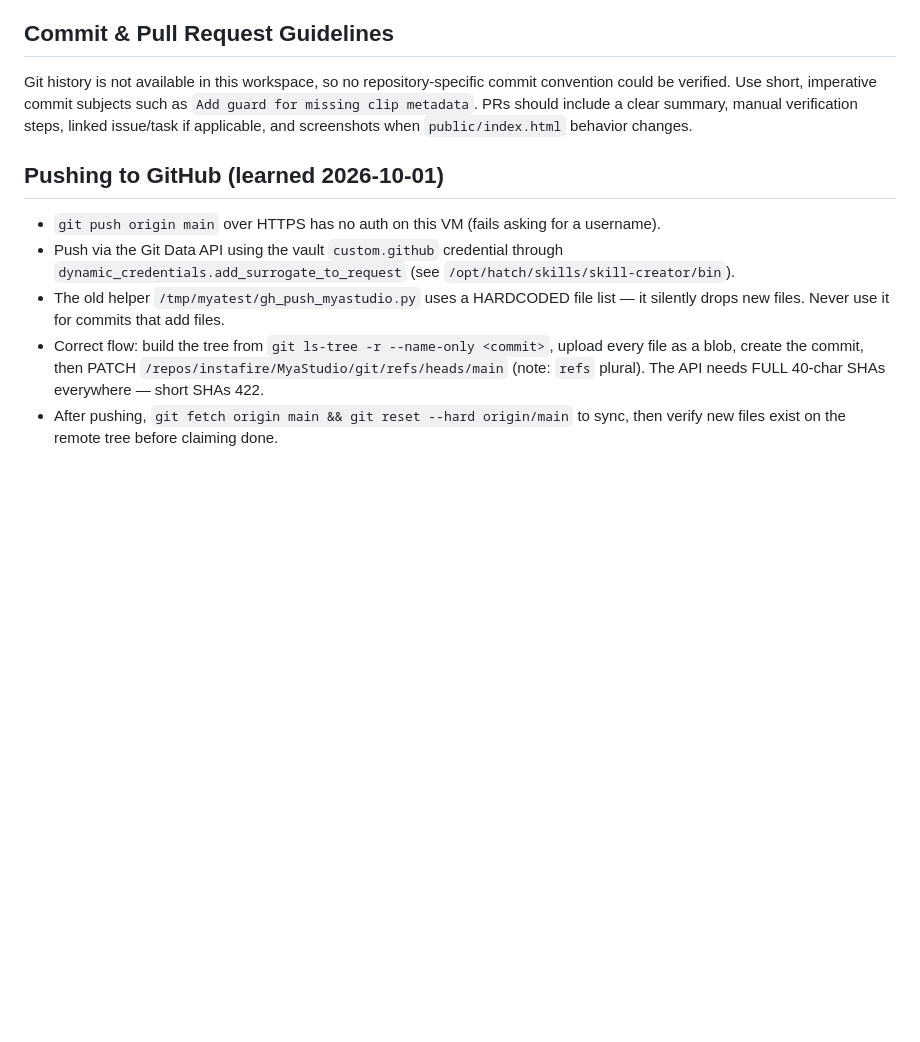
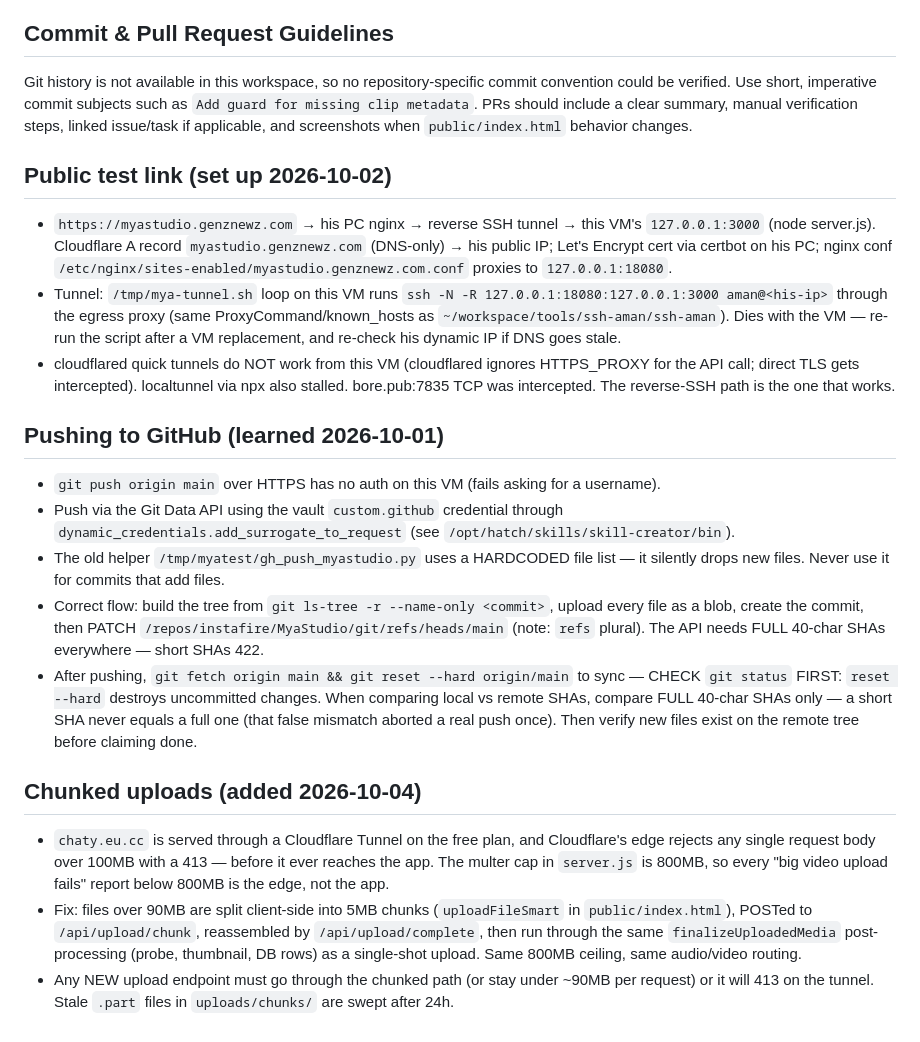
Before and after one commit to instafire/MyaStudio, a Markdown page: AGENTS.md, the part around the change. Rendered like a GitHub page; blank space fills up the shorter version.

Commit message:
Docs: test-link setup, chunked uploads, push-procedure warning
Document the public test link (myastudio.genznewz.com via his PC
nginx + reverse SSH tunnel to this VM's :3000; cloudflared/localtunnel/
bore.pub all failed from this VM) and chunked uploads (90MB+ files
split client-side into 5MB chunks, 800MB ceiling). Also warn to check
git status before the reset --hard in the push procedure, and to
compare full 40-char SHAs only.

```diff
--- a/AGENTS.md
+++ b/AGENTS.md
@@ -33,8 +33,24 @@ If you add tests, place them in a dedicated `tests/` directory and wire a real `
 ## Commit & Pull Request Guidelines
 Git history is not available in this workspace, so no repository-specific commit convention could be verified. Use short, imperative commit subjects such as `Add guard for missing clip metadata`. PRs should include a clear summary, manual verification steps, linked issue/task if applicable, and screenshots when `public/index.html` behavior changes.
 
+## Public test link (set up 2026-10-02)
+
+- `https://myastudio.genznewz.com` → his PC nginx → reverse SSH tunnel → this VM's
+  `127.0.0.1:3000` (node server.js). Cloudflare A record `myastudio.genznewz.com`
+  (DNS-only) → his public IP; Let's Encrypt cert via certbot on his PC; nginx
+  conf `/etc/nginx/sites-enabled/myastudio.genznewz.com.conf` proxies to
+  `127.0.0.1:18080`.
+- Tunnel: `/tmp/mya-tunnel.sh` loop on this VM runs
+  `ssh -N -R 127.0.0.1:18080:127.0.0.1:3000 aman@<his-ip>` through the egress
+  proxy (same ProxyCommand/known_hosts as `~/workspace/tools/ssh-aman/ssh-aman`).
+  Dies with the VM — re-run the script after a VM replacement, and re-check his
+  dynamic IP if DNS goes stale.
+- cloudflared quick tunnels do NOT work from this VM (cloudflared ignores
+  HTTPS_PROXY for the API call; direct TLS gets intercepted). localtunnel via
+  npx also stalled. bore.pub:7835 TCP was intercepted. The reverse-SSH path is
+  the one that works.
+
 ## Pushing to GitHub (learned 2026-10-01)
-
 - `git push origin main` over HTTPS has no auth on this VM (fails asking for a username).
 - Push via the Git Data API using the vault `custom.github` credential through
   `dynamic_credentials.add_surrogate_to_request` (see `/opt/hatch/skills/skill-creator/bin`).
@@ -43,5 +59,23 @@ Git history is not available in this workspace, so no repository-specific commit
 - Correct flow: build the tree from `git ls-tree -r --name-only <commit>`, upload
   every file as a blob, create the commit, then PATCH `/repos/instafire/MyaStudio/git/refs/heads/main`
   (note: `refs` plural). The API needs FULL 40-char SHAs everywhere — short SHAs 422.
-- After pushing, `git fetch origin main && git reset --hard origin/main` to sync,
-  then verify new files exist on the remote tree before claiming done.
+- After pushing, `git fetch origin main && git reset --hard origin/main` to sync —
+  CHECK `git status` FIRST: `reset --hard` destroys uncommitted changes.
+  When comparing local vs remote SHAs, compare FULL 40-char SHAs only —
+  a short SHA never equals a full one (that false mismatch aborted a real push once).
+  Then verify new files exist on the remote tree before claiming done.
+
+## Chunked uploads (added 2026-10-04)
+
+- `chaty.eu.cc` is served through a Cloudflare Tunnel on the free plan, and
+  Cloudflare's edge rejects any single request body over 100MB with a 413 —
+  before it ever reaches the app. The multer cap in `server.js` is 800MB, so
+  every "big video upload fails" report below 800MB is the edge, not the app.
+- Fix: files over 90MB are split client-side into 5MB chunks
+  (`uploadFileSmart` in `public/index.html`), POSTed to `/api/upload/chunk`,
+  reassembled by `/api/upload/complete`, then run through the same
+  `finalizeUploadedMedia` post-processing (probe, thumbnail, DB rows) as a
+  single-shot upload. Same 800MB ceiling, same audio/video routing.
+- Any NEW upload endpoint must go through the chunked path (or stay under
+  ~90MB per request) or it will 413 on the tunnel. Stale `.part` files in
+  `uploads/chunks/` are swept after 24h.
```
